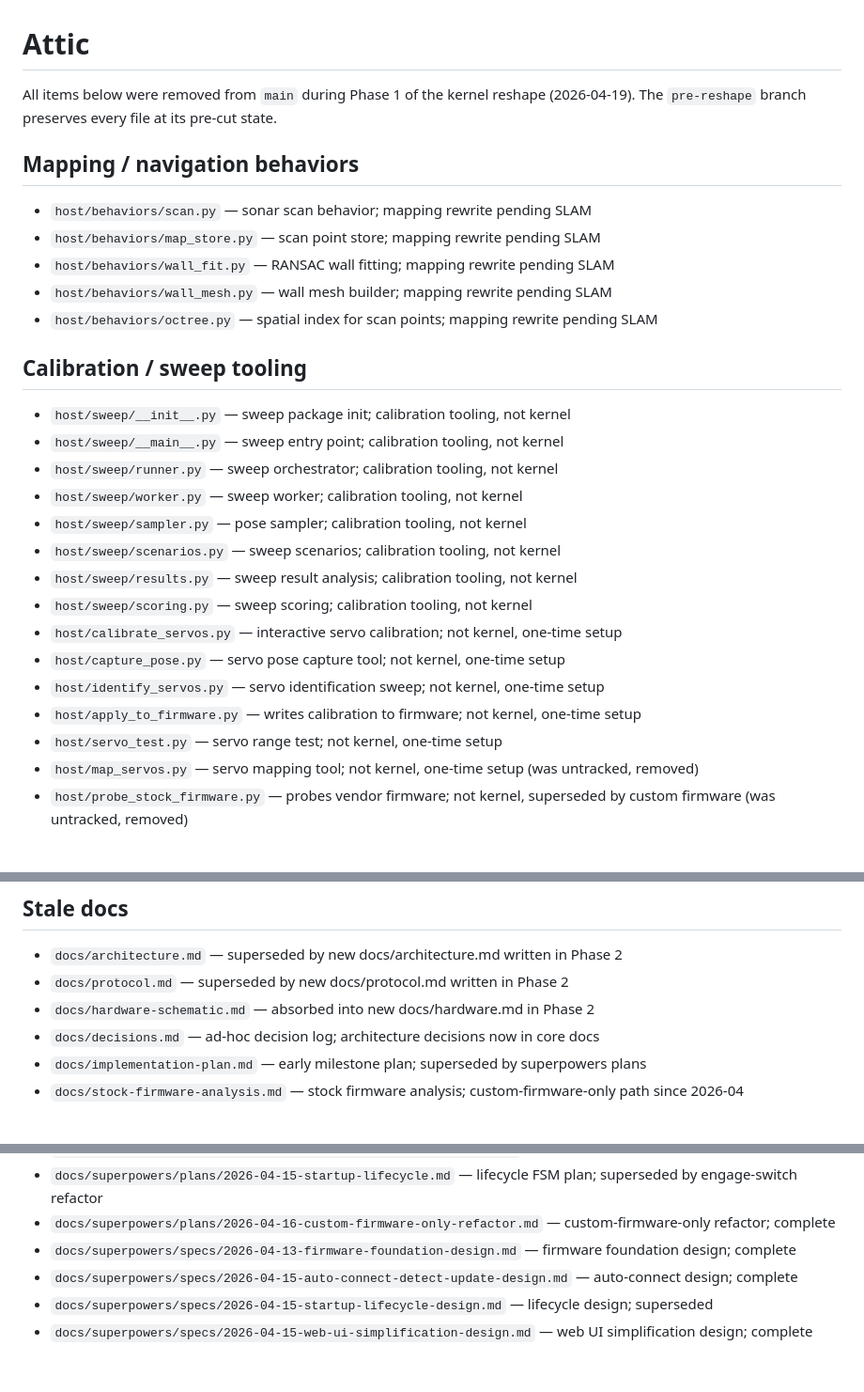
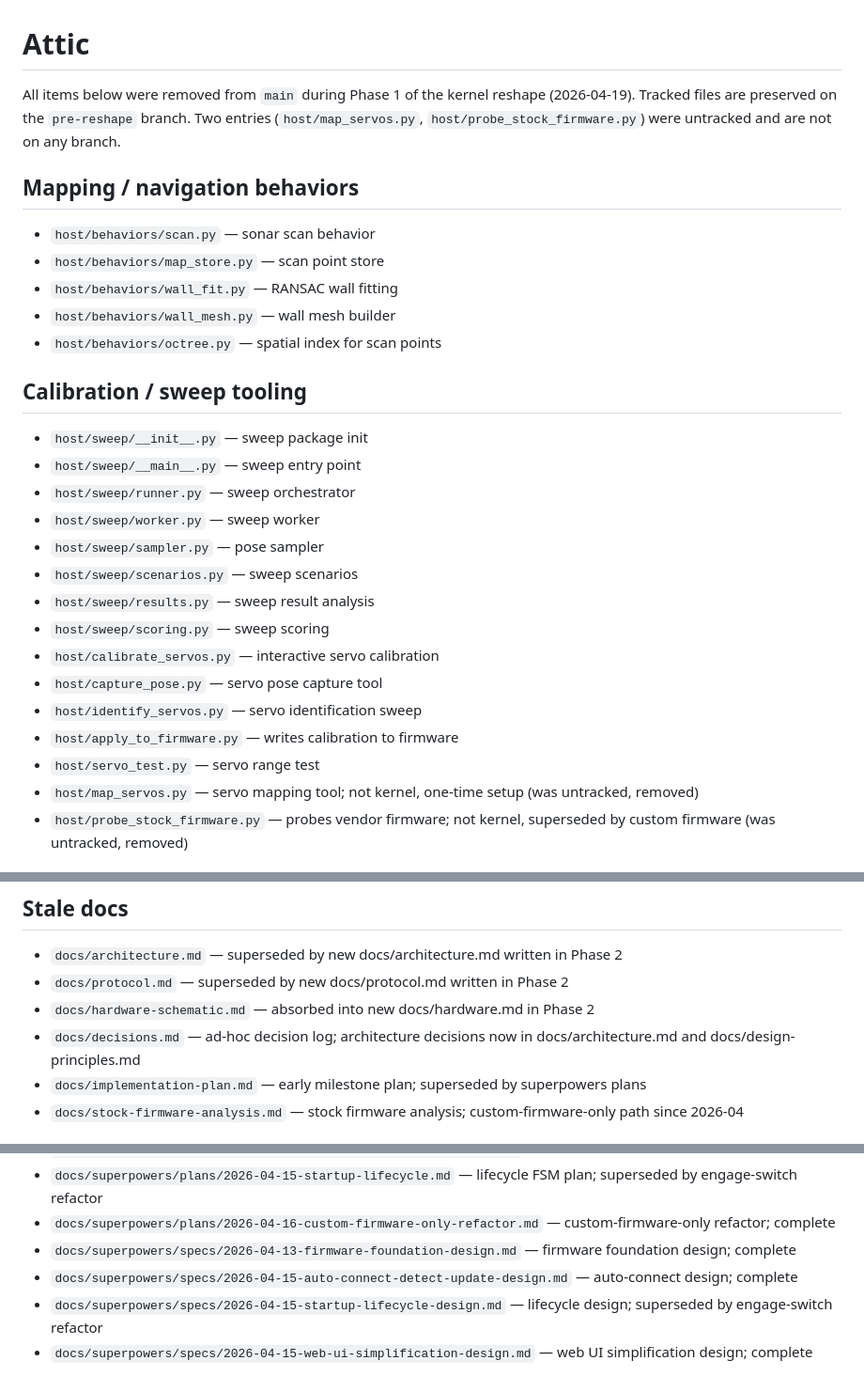
Before and after one commit to peligwen/bark-buddy, a Markdown page: docs/attic.md, 3 parts joined by grey strips. Shown at 94% size. Rendered like a GitHub page.

Commit message:
docs(attic): tighten reasons, fix intro overclaim for untracked files
Co-Authored-By: Claude Sonnet 4.6 <noreply@anthropic.com>

```diff
--- a/docs/attic.md
+++ b/docs/attic.md
@@ -1,29 +1,30 @@
 # Attic
 
 All items below were removed from `main` during Phase 1 of the kernel reshape (2026-04-19).
-The `pre-reshape` branch preserves every file at its pre-cut state.
+Tracked files are preserved on the `pre-reshape` branch. Two entries (`host/map_servos.py`,
+`host/probe_stock_firmware.py`) were untracked and are not on any branch.
 
 ## Mapping / navigation behaviors
-- `host/behaviors/scan.py` — sonar scan behavior; mapping rewrite pending SLAM
-- `host/behaviors/map_store.py` — scan point store; mapping rewrite pending SLAM
-- `host/behaviors/wall_fit.py` — RANSAC wall fitting; mapping rewrite pending SLAM
-- `host/behaviors/wall_mesh.py` — wall mesh builder; mapping rewrite pending SLAM
-- `host/behaviors/octree.py` — spatial index for scan points; mapping rewrite pending SLAM
+- `host/behaviors/scan.py` — sonar scan behavior
+- `host/behaviors/map_store.py` — scan point store
+- `host/behaviors/wall_fit.py` — RANSAC wall fitting
+- `host/behaviors/wall_mesh.py` — wall mesh builder
+- `host/behaviors/octree.py` — spatial index for scan points
 
 ## Calibration / sweep tooling
-- `host/sweep/__init__.py` — sweep package init; calibration tooling, not kernel
-- `host/sweep/__main__.py` — sweep entry point; calibration tooling, not kernel
-- `host/sweep/runner.py` — sweep orchestrator; calibration tooling, not kernel
-- `host/sweep/worker.py` — sweep worker; calibration tooling, not kernel
-- `host/sweep/sampler.py` — pose sampler; calibration tooling, not kernel
-- `host/sweep/scenarios.py` — sweep scenarios; calibration tooling, not kernel
-- `host/sweep/results.py` — sweep result analysis; calibration tooling, not kernel
-- `host/sweep/scoring.py` — sweep scoring; calibration tooling, not kernel
-- `host/calibrate_servos.py` — interactive servo calibration; not kernel, one-time setup
-- `host/capture_pose.py` — servo pose capture tool; not kernel, one-time setup
-- `host/identify_servos.py` — servo identification sweep; not kernel, one-time setup
-- `host/apply_to_firmware.py` — writes calibration to firmware; not kernel, one-time setup
-- `host/servo_test.py` — servo range test; not kernel, one-time setup
+- `host/sweep/__init__.py` — sweep package init
+- `host/sweep/__main__.py` — sweep entry point
+- `host/sweep/runner.py` — sweep orchestrator
+- `host/sweep/worker.py` — sweep worker
+- `host/sweep/sampler.py` — pose sampler
+- `host/sweep/scenarios.py` — sweep scenarios
+- `host/sweep/results.py` — sweep result analysis
+- `host/sweep/scoring.py` — sweep scoring
+- `host/calibrate_servos.py` — interactive servo calibration
+- `host/capture_pose.py` — servo pose capture tool
+- `host/identify_servos.py` — servo identification sweep
+- `host/apply_to_firmware.py` — writes calibration to firmware
+- `host/servo_test.py` — servo range test
 - `host/map_servos.py` — servo mapping tool; not kernel, one-time setup (was untracked, removed)
 - `host/probe_stock_firmware.py` — probes vendor firmware; not kernel, superseded by custom firmware (was untracked, removed)
 
@@ -45,7 +46,7 @@ The `pre-reshape` branch preserves every file at its pre-cut state.
 - `docs/architecture.md` — superseded by new docs/architecture.md written in Phase 2
 - `docs/protocol.md` — superseded by new docs/protocol.md written in Phase 2
 - `docs/hardware-schematic.md` — absorbed into new docs/hardware.md in Phase 2
-- `docs/decisions.md` — ad-hoc decision log; architecture decisions now in core docs
+- `docs/decisions.md` — ad-hoc decision log; architecture decisions now in docs/architecture.md and docs/design-principles.md
 - `docs/implementation-plan.md` — early milestone plan; superseded by superpowers plans
 - `docs/stock-firmware-analysis.md` — stock firmware analysis; custom-firmware-only path since 2026-04
 
@@ -58,5 +59,5 @@ The `pre-reshape` branch preserves every file at its pre-cut state.
 - `docs/superpowers/plans/2026-04-16-custom-firmware-only-refactor.md` — custom-firmware-only refactor; complete
 - `docs/superpowers/specs/2026-04-13-firmware-foundation-design.md` — firmware foundation design; complete
 - `docs/superpowers/specs/2026-04-15-auto-connect-detect-update-design.md` — auto-connect design; complete
-- `docs/superpowers/specs/2026-04-15-startup-lifecycle-design.md` — lifecycle design; superseded
+- `docs/superpowers/specs/2026-04-15-startup-lifecycle-design.md` — lifecycle design; superseded by engage-switch refactor
 - `docs/superpowers/specs/2026-04-15-web-ui-simplification-design.md` — web UI simplification design; complete
```
